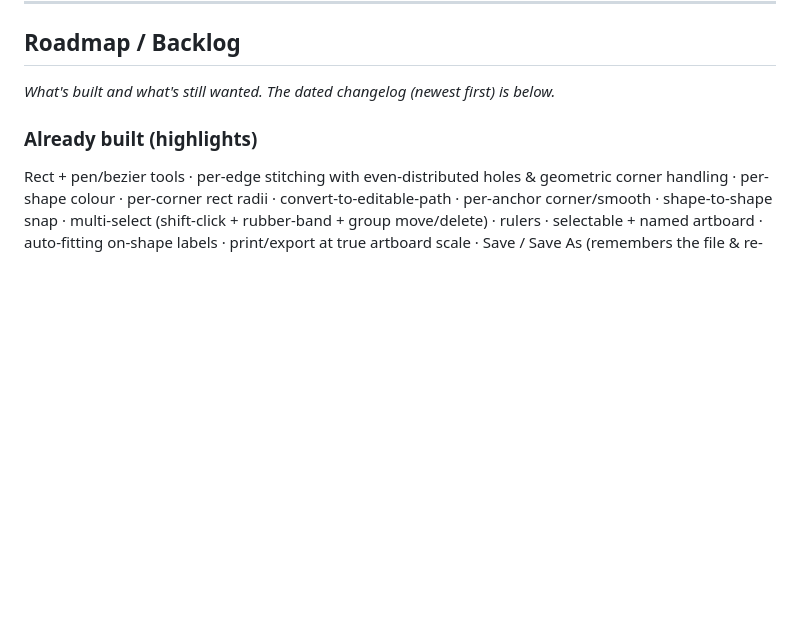
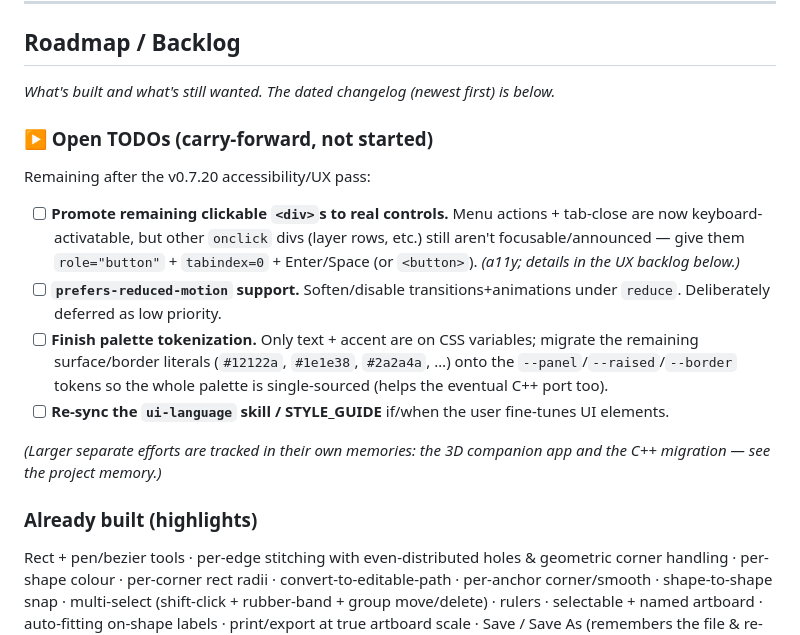
Before and after one commit to soulagent/leather-pattern-designer, a Markdown page: MD files/DEVLOG.md, the part around the change. GitHub-like rendering; blank space fills up the shorter version.

Commit message:
docs(DEVLOG): consolidate remaining UX/a11y items into an Open TODOs list
Carry-forward after v0.7.20: promote remaining clickable divs to real controls,
prefers-reduced-motion, finish palette tokenization (surfaces/borders), re-sync
ui-language skill on UI tweaks.

Co-Authored-By: Claude Opus 4.8 <noreply@anthropic.com>

```diff
--- a/MD files/DEVLOG.md
+++ b/MD files/DEVLOG.md
@@ -8,6 +8,22 @@ Save format: `.lpat` (JSON). Also exports `.svg` and prints to PDF via browser d
 ## Roadmap / Backlog
 
 _What's built and what's still wanted. The dated changelog (newest first) is below._
+
+### ▶ Open TODOs (carry-forward, not started)
+Remaining after the v0.7.20 accessibility/UX pass:
+- [ ] **Promote remaining clickable `<div>`s to real controls.** Menu actions + tab-close are now
+  keyboard-activatable, but other `onclick` divs (layer rows, etc.) still aren't focusable/announced —
+  give them `role="button"` + `tabindex=0` + Enter/Space (or `<button>`). _(a11y; details in the UX
+  backlog below.)_
+- [ ] **`prefers-reduced-motion` support.** Soften/disable transitions+animations under `reduce`.
+  Deliberately deferred as low priority.
+- [ ] **Finish palette tokenization.** Only text + accent are on CSS variables; migrate the remaining
+  surface/border literals (`#12122a`, `#1e1e38`, `#2a2a4a`, …) onto the `--panel`/`--raised`/`--border`
+  tokens so the whole palette is single-sourced (helps the eventual C++ port too).
+- [ ] **Re-sync the `ui-language` skill / STYLE_GUIDE** if/when the user fine-tunes UI elements.
+
+_(Larger separate efforts are tracked in their own memories: the 3D companion app and the C++
+migration — see the project memory.)_
 
 ### Already built (highlights)
 Rect + pen/bezier tools · per-edge stitching with even-distributed holes & geometric corner
```
